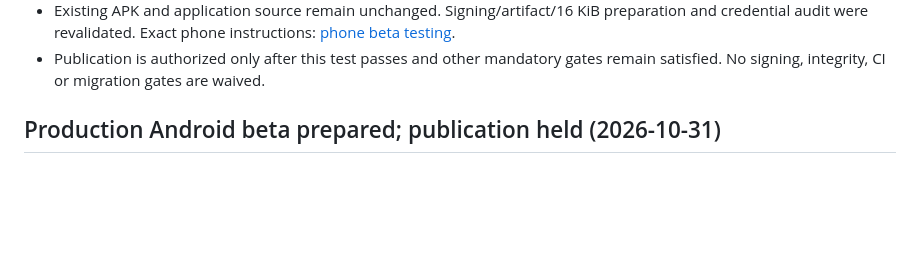
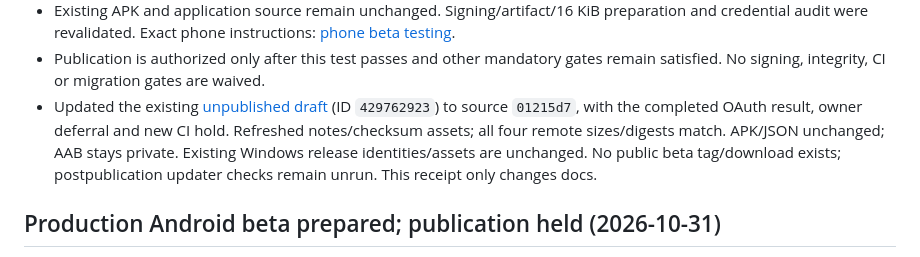
Before and after one commit to 2HIK4/Todorbit, a Markdown page: docs/PROGRESS.md, the part around the change. Drawn GitHub-style; blank space fills up the shorter version.

```diff
--- a/docs/PROGRESS.md
+++ b/docs/PROGRESS.md
@@ -22,6 +22,12 @@
   [phone beta testing](ANDROID_PHONE_BETA_TESTING.md).
 - Publication is authorized only after this test passes and other mandatory
   gates remain satisfied. No signing, integrity, CI or migration gates are waived.
+- Updated the existing [unpublished draft](https://github.com/2HIK4/Todorbit/releases/tag/untagged-5d37eaf3644b4e6ac064)
+  (ID `429762923`) to source `01215d7`, with the completed OAuth result, owner
+  deferral and new CI hold. Refreshed notes/checksum assets; all four remote
+  sizes/digests match. APK/JSON unchanged; AAB stays private. Existing Windows
+  release identities/assets are unchanged. No public beta tag/download exists;
+  postpublication updater checks remain unrun. This receipt only changes docs.
 
 ## Production Android beta prepared; publication held (2026-10-31)
 
```
Also changed, not shown: docs/ANDROID_PRODUCTION_BETA_ACCEPTANCE.md (+8 -0 lines).
